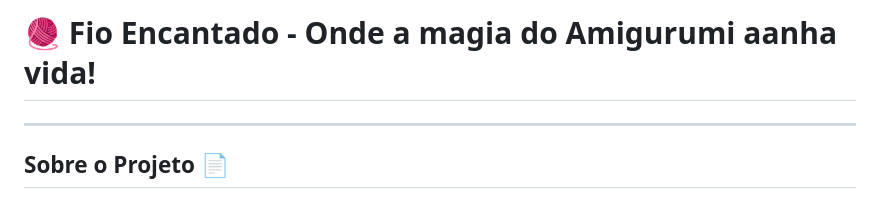
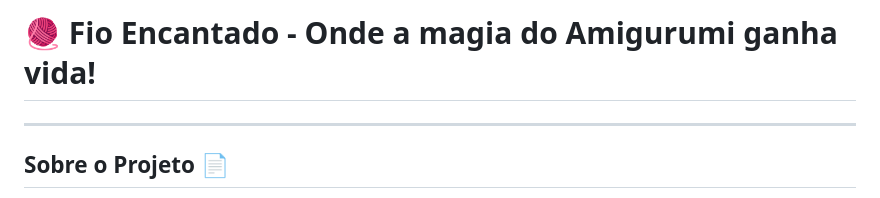
Before and after one commit to paulagmborges/Avaliacao-HTML-CSS-Bootstrap, a Markdown page: README.md, the part around the change. Rendered like a GitHub page.

Commit message:
fix:readme-title

```diff
--- a/README.md
+++ b/README.md
@@ -1,4 +1,4 @@
-# 🧶 Fio Encantado - Onde a magia do Amigurumi aanha vida!
+# 🧶 Fio Encantado - Onde a magia do Amigurumi ganha vida!
 
 ---
 
```
